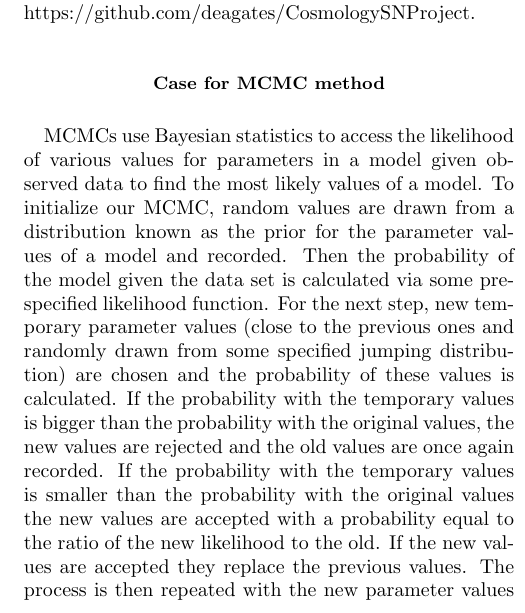
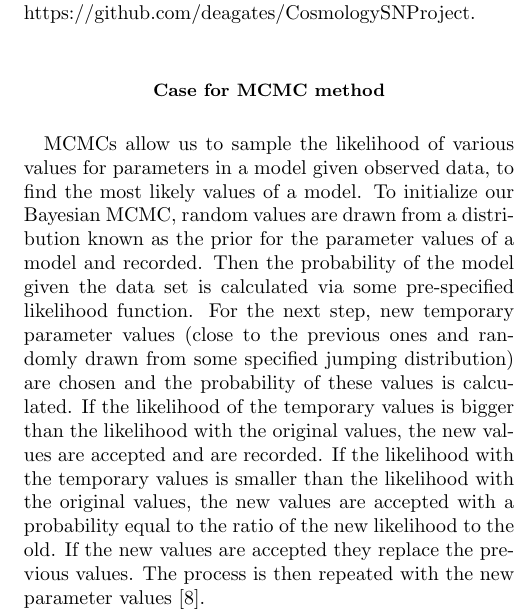
Before and after one commit to deagates/CosmologySNProject, a LaTeX paper (paper/report.tex): part of one column of page 2 of 5, cut so that both start at the same text. Compiled offline with pdfLaTeX.

Commit message:
fixed mcmc paragraph

```diff
--- a/paper/report.tex
+++ b/paper/report.tex
@@ -47,8 +47,8 @@ $$d_L(z_{hel},z_{cmb})=\frac{(1+z_{hel}) c}{H_0}{\int_0}^{z_\text{cmb}} \frac{dz
 \section{III. Methods}
 We perform a likelihood analysis using MCMC methods. Our code can be found online at https://github.com/deagates/CosmologySNProject.
 \subsection{Case for MCMC method}
-MCMCs use Bayesian statistics to access the likelihood of various values for parameters in a model given observed data to find the most likely values of a model.
-To initialize our MCMC, random values are drawn from a distribution known as the prior for the parameter values of a model and recorded. Then the probability of the model given the data set is calculated via some pre-specified likelihood function. For the next step, new temporary parameter values (close to the previous ones and randomly drawn from some specified jumping distribution) are chosen and the probability of these values is calculated. If the probability with the temporary values is bigger than the probability with the original values, the new values are rejected and the old values are once again recorded. If the probability with the temporary values is smaller than the probability with the original values the new values are accepted with a probability equal to the ratio of the new likelihood to the old. If the new values are accepted they replace the previous values. The process is then repeated with the new parameter values \cite{lecture}.
+MCMCs allow us to sample the likelihood of various values for parameters in a model given observed data, to find the most likely values of a model.
+To initialize our Bayesian MCMC, random values are drawn from a distribution known as the prior for the parameter values of a model and recorded. Then the probability of the model given the data set is calculated via some pre-specified likelihood function. For the next step, new temporary parameter values (close to the previous ones and randomly drawn from some specified jumping distribution) are chosen and the probability of these values is calculated. If the likelihood of the temporary values is bigger than the likelihood with the original values, the new values are accepted and are recorded. If the likelihood with the temporary values is smaller than the likelihood with the original values, the new values are accepted with a probability equal to the ratio of the new likelihood to the old. If the new values are accepted they replace the previous values. The process is then repeated with the new parameter values \cite{lecture}.
 
 Once the MCMC has been run long enough to converge, this gives a string of parameter values that are concentrated around the values that are most likely. One can then make inferences from this string of parameters.
 
```
